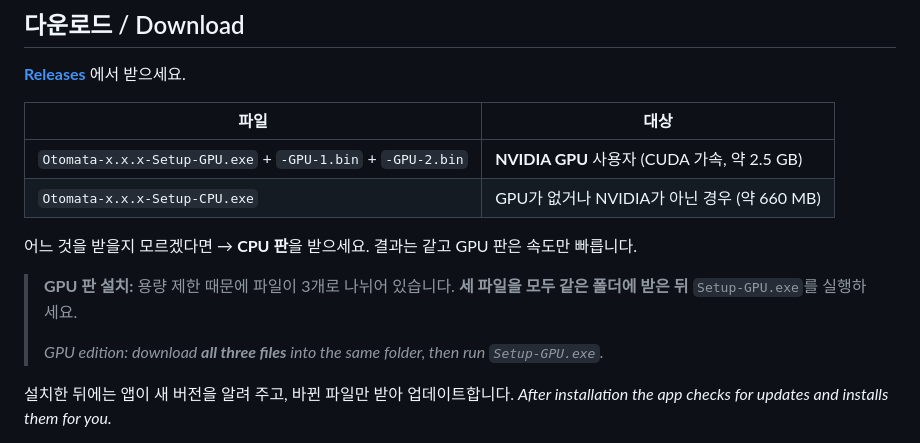
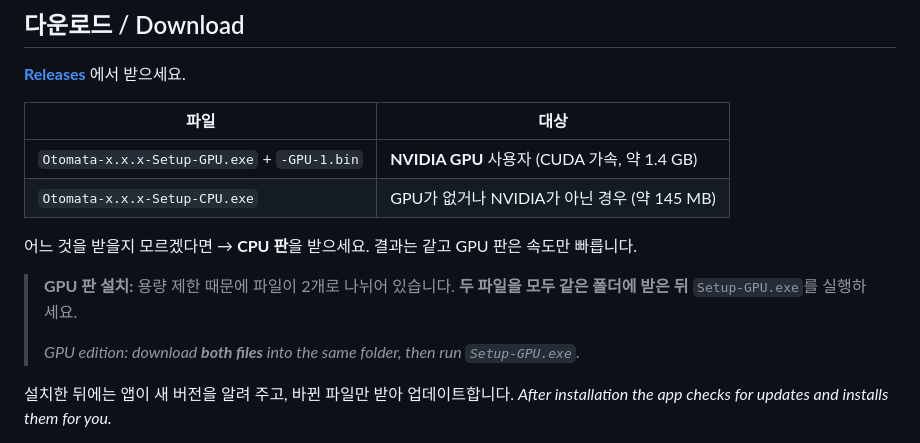
Before and after one commit to matax2bi/otomata, a Markdown page: README.md, the part around the change. Rendered like a GitHub page.

Commit message:
GPU 판 설치 파일 2개(Setup-GPU.exe + -GPU-1.bin) · 크기 갱신(CPU 약 145 MB, GPU 약 1.4 GB)
Co-Authored-By: Claude Opus 5.5 <noreply@anthropic.com>

```diff
--- a/README.md
+++ b/README.md
@@ -31,14 +31,14 @@ AI-powered oto.ini tool for Japanese and Korean UTAU voicebanks.
 
 | 파일 | 대상 |
 |---|---|
-| `Otomata-x.x.x-Setup-GPU.exe` + `-GPU-1.bin` + `-GPU-2.bin` | **NVIDIA GPU** 사용자 (CUDA 가속, 약 2.5 GB) |
-| `Otomata-x.x.x-Setup-CPU.exe` | GPU가 없거나 NVIDIA가 아닌 경우 (약 660 MB) |
+| `Otomata-x.x.x-Setup-GPU.exe` + `-GPU-1.bin` | **NVIDIA GPU** 사용자 (CUDA 가속, 약 1.4 GB) |
+| `Otomata-x.x.x-Setup-CPU.exe` | GPU가 없거나 NVIDIA가 아닌 경우 (약 145 MB) |
 
 어느 것을 받을지 모르겠다면 → **CPU 판**을 받으세요. 결과는 같고 GPU 판은 속도만 빠릅니다.
 
-> **GPU 판 설치:** 용량 제한 때문에 파일이 3개로 나뉘어 있습니다. **세 파일을 모두 같은 폴더에 받은 뒤** `Setup-GPU.exe`를 실행하세요.
+> **GPU 판 설치:** 용량 제한 때문에 파일이 2개로 나뉘어 있습니다. **두 파일을 모두 같은 폴더에 받은 뒤** `Setup-GPU.exe`를 실행하세요.
 >
-> *GPU edition: download **all three files** into the same folder, then run `Setup-GPU.exe`.*
+> *GPU edition: download **both files** into the same folder, then run `Setup-GPU.exe`.*
 
 설치한 뒤에는 앱이 새 버전을 알려 주고, 바뀐 파일만 받아 업데이트합니다.
 *After installation the app checks for updates and installs them for you.*
```
